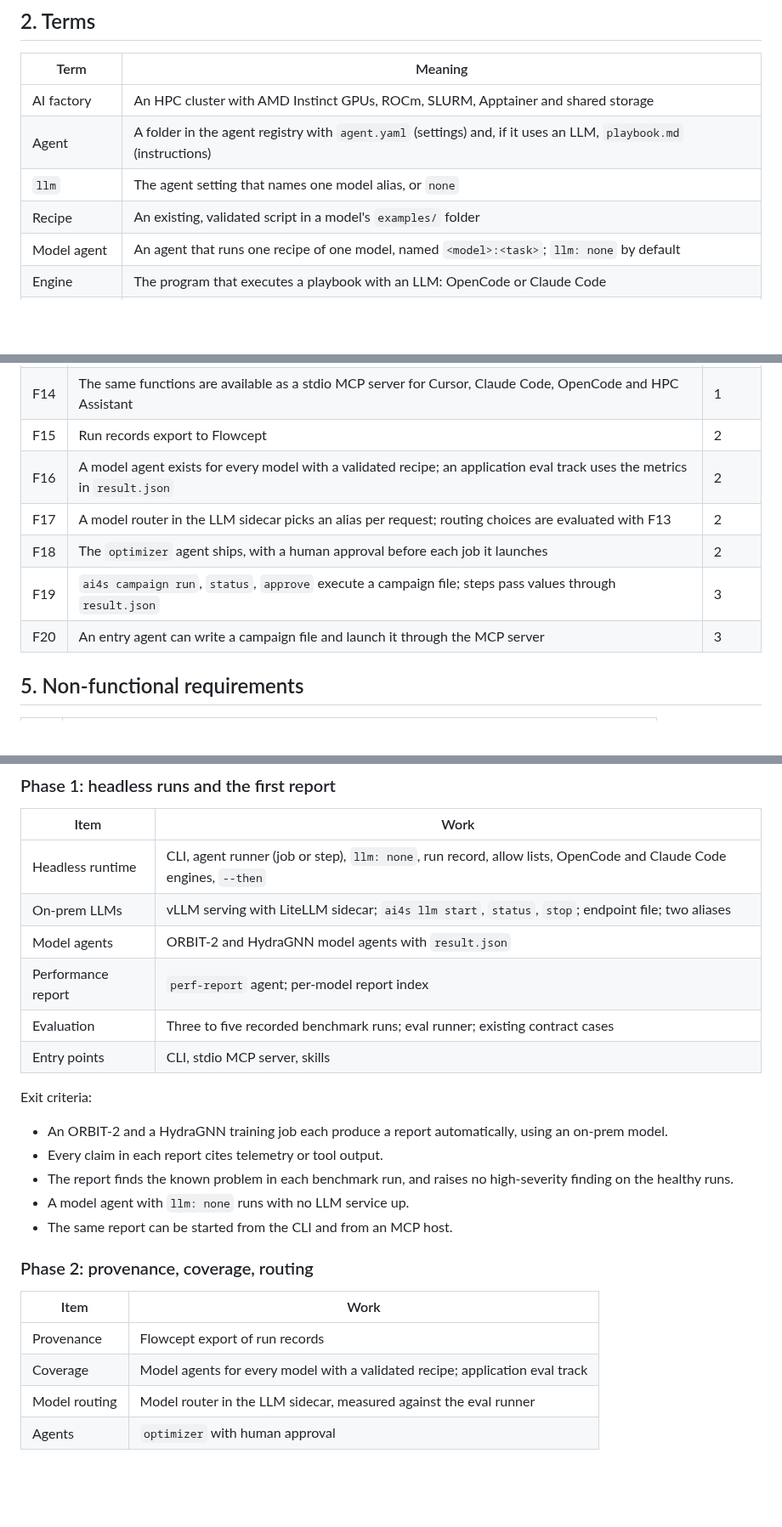
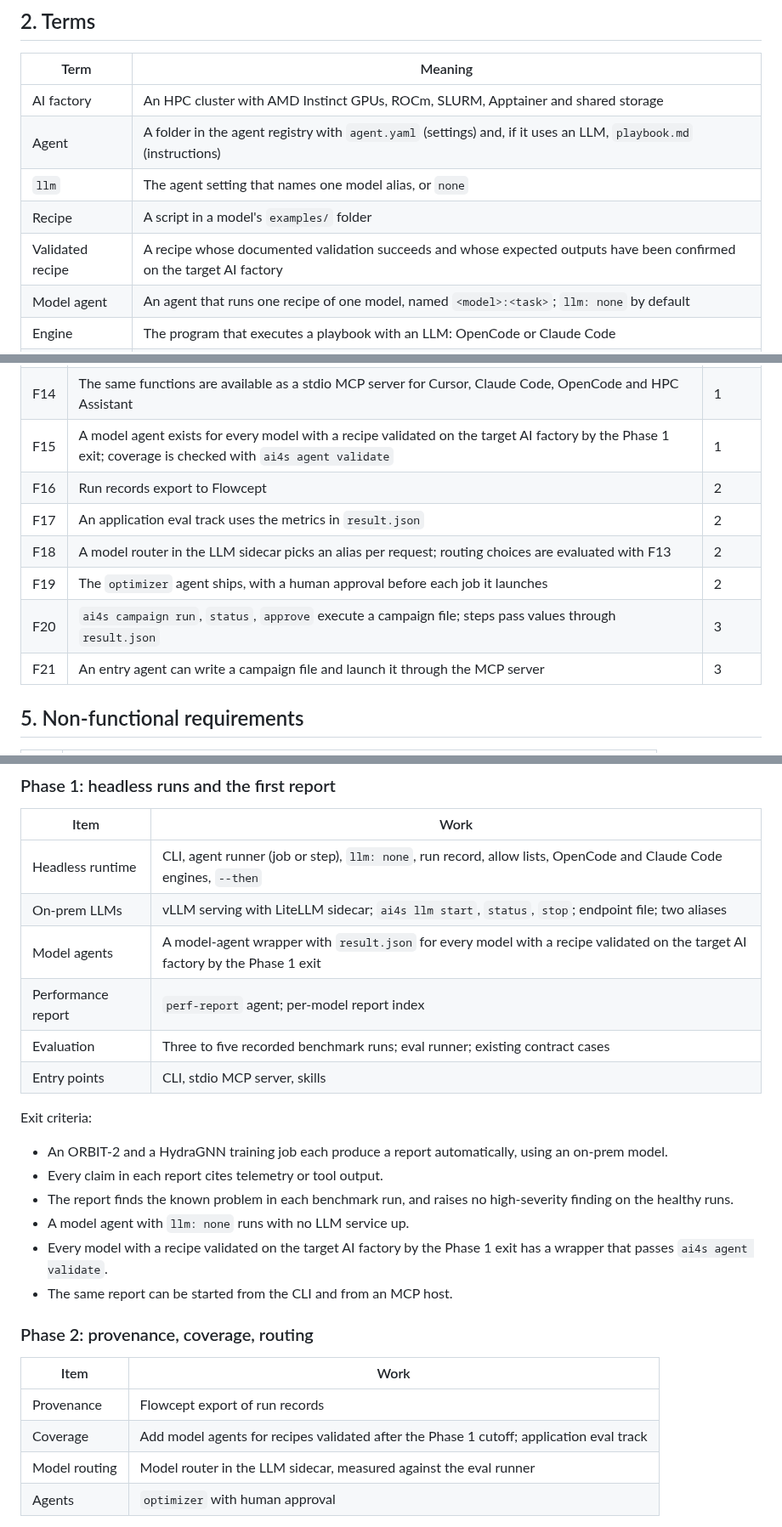
Before and after one commit to AMDResearch/ai4science-studio, a Markdown page: docs/design/agents-for-science.md, 3 parts joined by grey strips. Shown at 85% size. GitHub-like rendering; blank space fills up the shorter version.

Commit message:
Expand phase-one model agent coverage
Co-authored-by: ashwinma <996564+ashwinma@users.noreply.github.com>

```diff
--- a/docs/design/agents-for-science.md
+++ b/docs/design/agents-for-science.md
@@ -22,7 +22,8 @@ Later phases add provenance export, model routing and declarative campaigns. App
 | AI factory | An HPC cluster with AMD Instinct GPUs, ROCm, SLURM, Apptainer and shared storage |
 | Agent | A folder in the agent registry with `agent.yaml` (settings) and, if it uses an LLM, `playbook.md` (instructions) |
 | `llm` | The agent setting that names one model alias, or `none` |
-| Recipe | An existing, validated script in a model's `examples/` folder |
+| Recipe | A script in a model's `examples/` folder |
+| Validated recipe | A recipe whose documented validation succeeds and whose expected outputs have been confirmed on the target AI factory |
 | Model agent | An agent that runs one recipe of one model, named `<model>:<task>`; `llm: none` by default |
 | Engine | The program that executes a playbook with an LLM: OpenCode or Claude Code |
 | Agent runner | Runs one agent, as a SLURM job or as a step inside an existing allocation |
@@ -61,12 +62,13 @@ Later phases add provenance export, model routing and declarative campaigns. App
 | F12 | Each report is appended to a per-model index, so past runs can be compared | 1 |
 | F13 | An eval runner grades the perf report against recorded benchmark runs, alongside the existing contract cases | 1 |
 | F14 | The same functions are available as a stdio MCP server for Cursor, Claude Code, OpenCode and HPC Assistant | 1 |
-| F15 | Run records export to Flowcept | 2 |
-| F16 | A model agent exists for every model with a validated recipe; an application eval track uses the metrics in `result.json` | 2 |
-| F17 | A model router in the LLM sidecar picks an alias per request; routing choices are evaluated with F13 | 2 |
-| F18 | The `optimizer` agent ships, with a human approval before each job it launches | 2 |
-| F19 | `ai4s campaign run`, `status`, `approve` execute a campaign file; steps pass values through `result.json` | 3 |
-| F20 | An entry agent can write a campaign file and launch it through the MCP server | 3 |
+| F15 | A model agent exists for every model with a recipe validated on the target AI factory by the Phase 1 exit; coverage is checked with `ai4s agent validate` | 1 |
+| F16 | Run records export to Flowcept | 2 |
+| F17 | An application eval track uses the metrics in `result.json` | 2 |
+| F18 | A model router in the LLM sidecar picks an alias per request; routing choices are evaluated with F13 | 2 |
+| F19 | The `optimizer` agent ships, with a human approval before each job it launches | 2 |
+| F20 | `ai4s campaign run`, `status`, `approve` execute a campaign file; steps pass values through `result.json` | 3 |
+| F21 | An entry agent can write a campaign file and launch it through the MCP server | 3 |
 
 ## 5. Non-functional requirements
 
@@ -129,7 +131,7 @@ Provenance is recorded by the agent runner (N3), not by an agent.
 |---|---|
 | Headless runtime | CLI, agent runner (job or step), `llm: none`, run record, allow lists, OpenCode and Claude Code engines, `--then` |
 | On-prem LLMs | vLLM serving with LiteLLM sidecar; `ai4s llm start`, `status`, `stop`; endpoint file; two aliases |
-| Model agents | ORBIT-2 and HydraGNN model agents with `result.json` |
+| Model agents | A model-agent wrapper with `result.json` for every model with a recipe validated on the target AI factory by the Phase 1 exit |
 | Performance report | `perf-report` agent; per-model report index |
 | Evaluation | Three to five recorded benchmark runs; eval runner; existing contract cases |
 | Entry points | CLI, stdio MCP server, skills |
@@ -139,6 +141,7 @@ Exit criteria:
 - Every claim in each report cites telemetry or tool output.
 - The report finds the known problem in each benchmark run, and raises no high-severity finding on the healthy runs.
 - A model agent with `llm: none` runs with no LLM service up.
+- Every model with a recipe validated on the target AI factory by the Phase 1 exit has a wrapper that passes `ai4s agent validate`.
 - The same report can be started from the CLI and from an MCP host.
 
 ### Phase 2: provenance, coverage, routing
@@ -146,7 +149,7 @@ Exit criteria:
 | Item | Work |
 |---|---|
 | Provenance | Flowcept export of run records |
-| Coverage | Model agents for every model with a validated recipe; application eval track |
+| Coverage | Add model agents for recipes validated after the Phase 1 cutoff; application eval track |
 | Model routing | Model router in the LLM sidecar, measured against the eval runner |
 | Agents | `optimizer` with human approval |
 
```
Also changed, not shown: other parts of docs/design/agents-for-science.md (+1 -1 lines).
